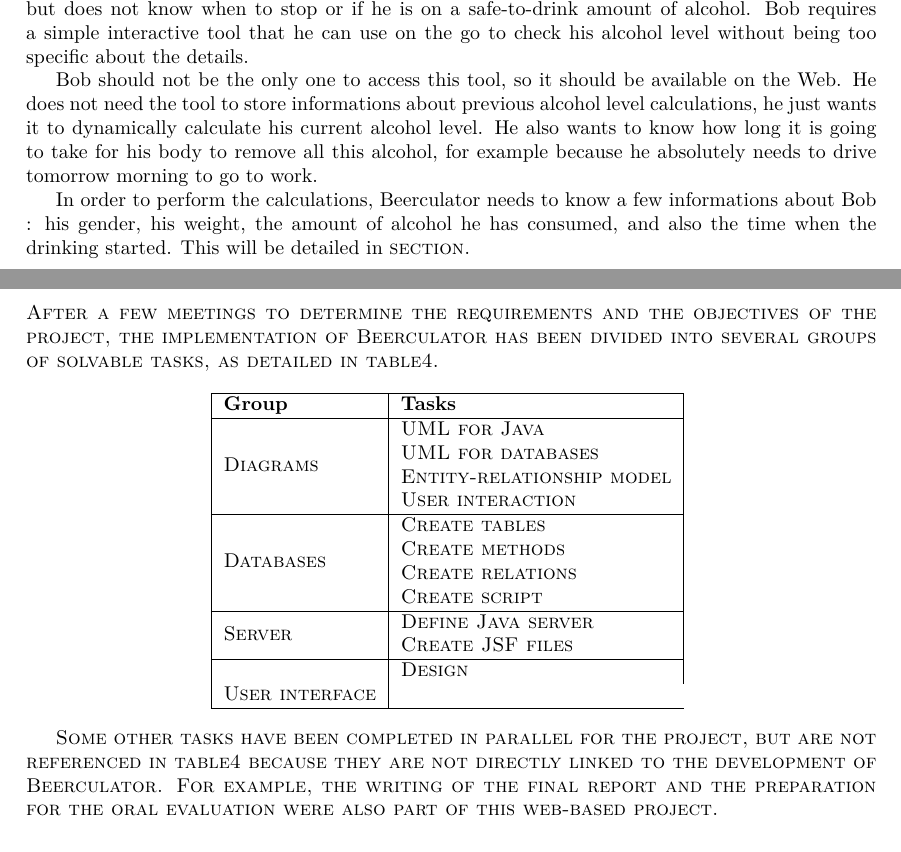
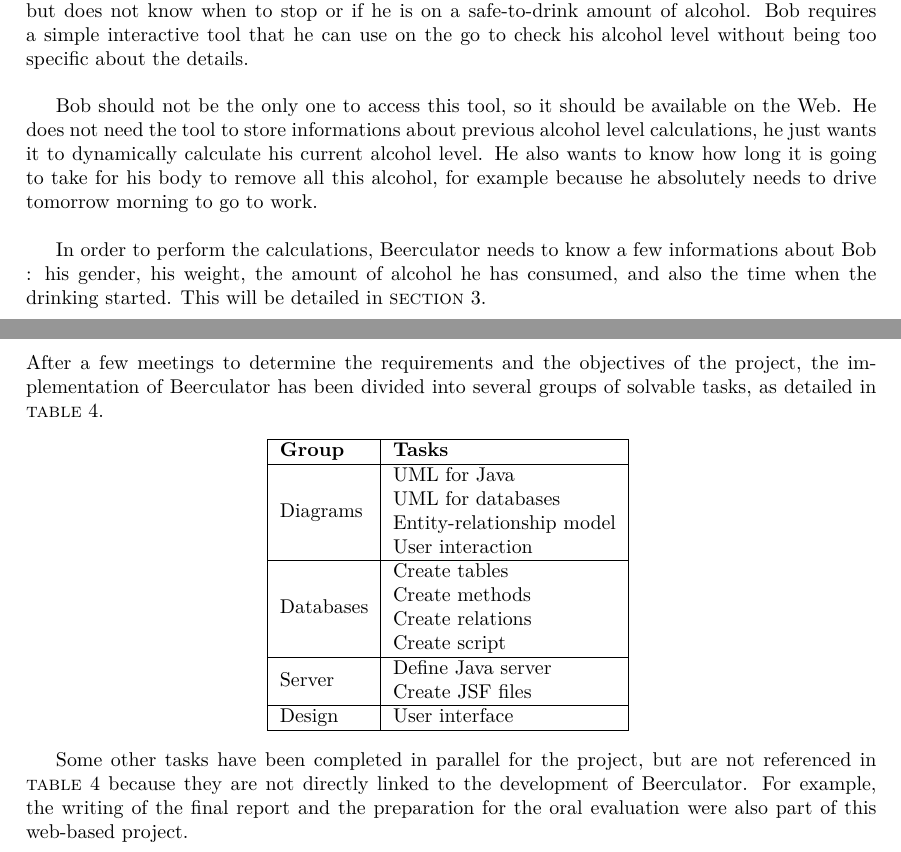
Before and after one commit to mleray/WEBLab, a LaTeX document (Report/main.tex, which reads Report/input/req.tex, Report/input/task.tex): two parts of pages 4 and 6 of 13, joined at a grey line, cut so that both start at the same text. Compiled offline with pdfLaTeX.

Commit message:
small changes in report

```diff
--- a/Report/input/req.tex
+++ b/Report/input/req.tex
@@ -1,8 +1,8 @@
 \section{Requirement analysis}
 \label{sec:req}
 
-Bob (made-up client for the project) consumes alcohol and can feel its effects in his bloodstream, but does not know when to stop or if he is on a safe-to-drink amount of alcohol. Bob requires a simple interactive tool that he can use on the go to check his alcohol level without being too specific about the details.
+Bob (made-up client for the project) consumes alcohol and can feel its effects in his bloodstream, but does not know when to stop or if he is on a safe-to-drink amount of alcohol. Bob requires a simple interactive tool that he can use on the go to check his alcohol level without being too specific about the details.\\
 
-Bob should not be the only one to access this tool, so it should be available on the Web. He does not need the tool to store informations about previous alcohol level calculations, he just wants it to dynamically calculate his current alcohol level. He also wants to know how long it is going to take for his body to remove all this alcohol, for example because he absolutely needs to drive tomorrow morning to go to work.
+Bob should not be the only one to access this tool, so it should be available on the Web. He does not need the tool to store informations about previous alcohol level calculations, he just wants it to dynamically calculate his current alcohol level. He also wants to know how long it is going to take for his body to remove all this alcohol, for example because he absolutely needs to drive tomorrow morning to go to work.\\
 
-In order to perform the calculations, Beerculator needs to know a few informations about Bob : his gender, his weight, the amount of alcohol he has consumed, and also the time when the drinking started. This will be detailed in \sc{section}\label{sec:spec}.
+In order to perform the calculations, Beerculator needs to know a few informations about Bob : his gender, his weight, the amount of alcohol he has consumed, and also the time when the drinking started. This will be detailed in {\sc section}~\ref{sec:spec}.
--- a/Report/input/task.tex
+++ b/Report/input/task.tex
@@ -1,7 +1,7 @@
 \section{Task solving}
 \label{sec:task}
 
-After a few meetings to determine the requirements and the objectives of the project, the implementation of Beerculator has been divided into several groups of solvable tasks, as detailed in {\sc table}\ref{table:tasks}.
+After a few meetings to determine the requirements and the objectives of the project, the implementation of Beerculator has been divided into several groups of solvable tasks, as detailed in {\sc table}~\ref{table:tasks}.
 
 \begin{center}
 \begin{tabular}{|l|l|}
@@ -18,10 +18,10 @@ After a few meetings to determine the requirements and the objectives of the pro
   \multirow{2}{*}{Server} & Define Java server \\
     & Create JSF files \\
  \hline
-    & Design & User interface \\
+    Design & User interface\\
     \hline
 \end{tabular}
 \label{table:tasks}
 \end{center}
 
-Some other tasks have been completed in parallel for the project, but are not referenced in {\sc table}\ref{table:tasks} because they are not directly linked to the development of Beerculator. For example, the writing of the final report and the preparation for the oral evaluation were also part of this web-based project.
+Some other tasks have been completed in parallel for the project, but are not referenced in {\sc table}~\ref{table:tasks} because they are not directly linked to the development of Beerculator. For example, the writing of the final report and the preparation for the oral evaluation were also part of this web-based project.
```
Also changed, not shown: Report/input/intro.tex (+1 -1 lines), 1 other file.
